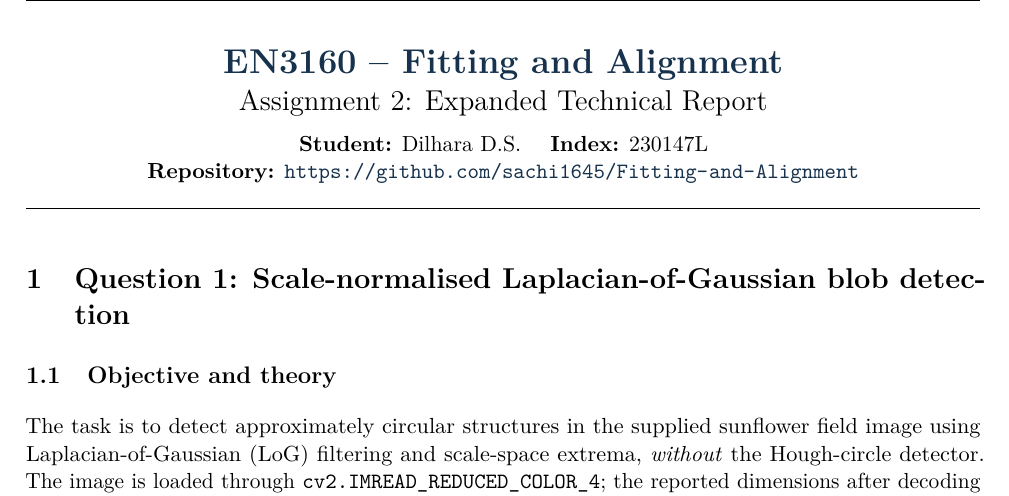
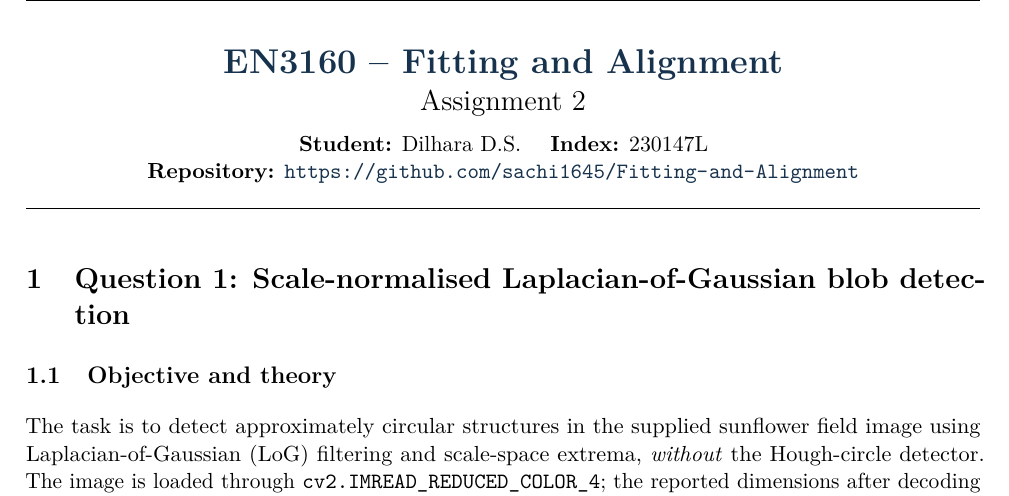
Before and after one commit to sachi1645/Fitting-and-Alignment, a LaTeX document (latex/230147L_a02.tex): part of page 1 of 10, cut so that both start at the same text. Compiled offline with pdfLaTeX.

Commit message:
Update EN3160 Assignment 2 report title and log output for consistency

```diff
--- a/latex/230147L_a02.tex
+++ b/latex/230147L_a02.tex
@@ -27,7 +27,7 @@
 \begin{document}
 \begin{center}
 {\LARGE\bfseries\color{navy}EN3160 -- Fitting and Alignment}\\[5pt]
-{\Large Assignment 2: Expanded Technical Report}\\[7pt]
+{\Large Assignment 2}\\[7pt]
 \textbf{Student:} Dilhara D.S. \quad \textbf{Index:} 230147L\\
 \textbf{Repository:} \url{https://github.com/sachi1645/Fitting-and-Alignment}
 \end{center}
```
Also changed, not shown: 4 other files.
